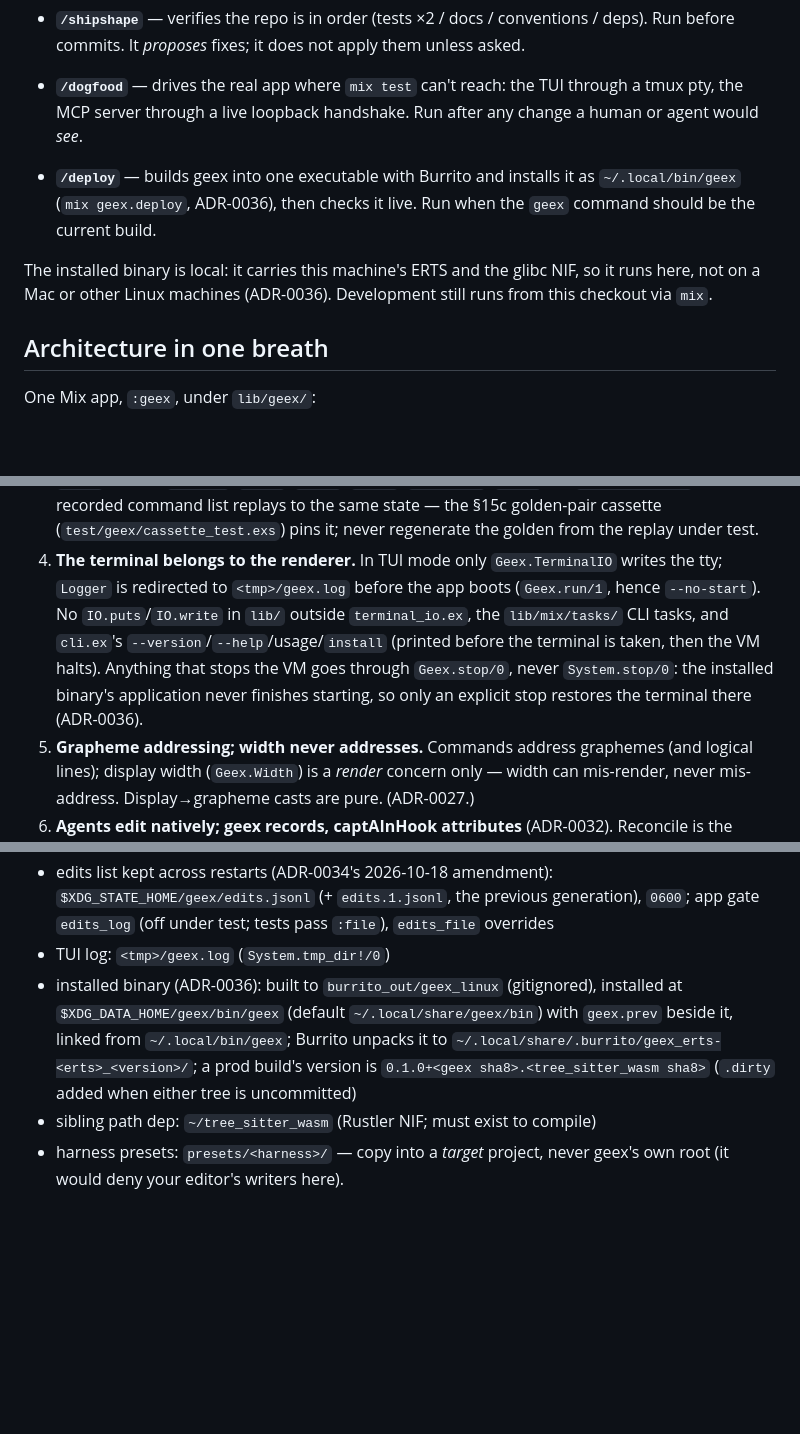
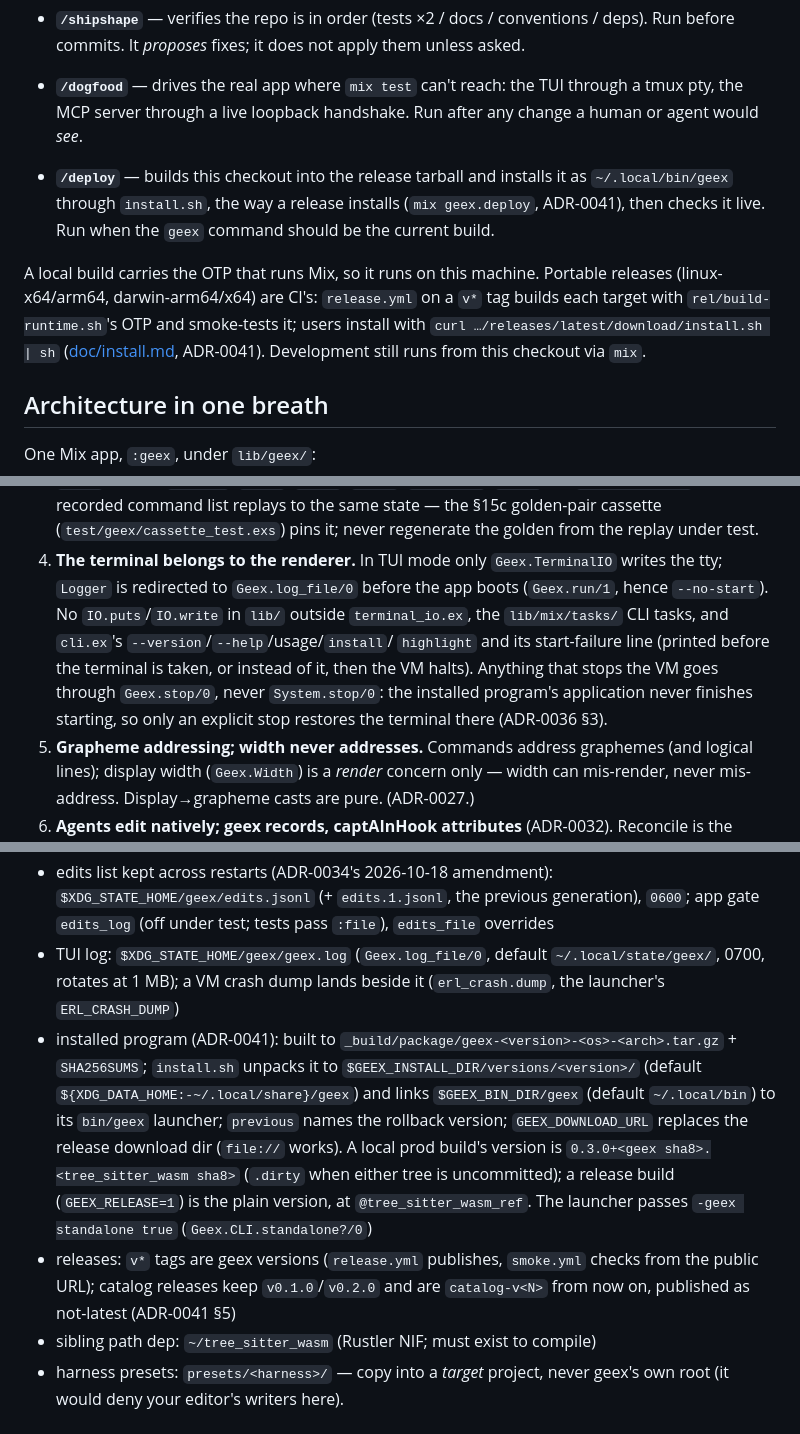
Before and after one commit to LoganBresnahan/geex, a Markdown page: CLAUDE.md, 3 parts joined by grey strips. Drawn GitHub-style; blank space fills up the shorter version.

Commit message:
CLAUDE.md: the release path of ADR-0041 replaces Burrito's (maintainer's OK)
The maintainer OKed these edits in this window ("its okay"). The lines were proposed during the
0.3.0 run.
- /deploy: it builds the tarball and installs it through install.sh. Releases are CI's, on four
  targets, installed with the curl one-liner (doc/install.md).
- Invariant 4: Logger goes to Geex.log_file/0. cli.ex may also print for `highlight` and its
  start-failure line. "the installed program", ADR-0036 §3.
- Build/run: the mix geex.deploy and --rollback comments; rel/smoke.sh; ci.yml runs the bar on
  every push; the suite is now ~1100 tests.
- Names & paths:
  - the TUI log and crash dump in $XDG_STATE_HOME/geex;
  - the installed program's layout (versions/<v>, GEEX_INSTALL_DIR, GEEX_BIN_DIR,
    GEEX_DOWNLOAD_URL, previous), the version scheme, -geex standalone true;
  - v* tags for geex versions, catalog-v<N> for catalog releases.

Verified: no Burrito or <tmp>/geex.log left in CLAUDE.md. The skills were updated in earlier
commits (deploy, dogfood).

Co-Authored-By: Claude Opus 5.5 <noreply@anthropic.com>
Claude-Session: https://claude.ai/code/session_01RJKS3dcQd86oU32bAEmHAx

```diff
--- a/CLAUDE.md
+++ b/CLAUDE.md
@@ -24,13 +24,15 @@ as-of-write-time and can drift. When in doubt, read the code.
   through a tmux pty, the MCP server through a live loopback handshake. Run
   after any change a human or agent would *see*.
 
-- **`/deploy`** — builds geex into one executable with Burrito and installs it as
-  `~/.local/bin/geex` (`mix geex.deploy`, ADR-0036), then checks it live. Run when the
-  `geex` command should be the current build.
+- **`/deploy`** — builds this checkout into the release tarball and installs it as
+  `~/.local/bin/geex` through `install.sh`, the way a release installs (`mix geex.deploy`,
+  ADR-0041), then checks it live. Run when the `geex` command should be the current build.
 
-The installed binary is local: it carries this machine's ERTS and the glibc NIF, so it runs
-here, not on a Mac or other Linux machines (ADR-0036). Development still runs from this
-checkout via `mix`.
+A local build carries the OTP that runs Mix, so it runs on this machine. Portable releases
+(linux-x64/arm64, darwin-arm64/x64) are CI's: `release.yml` on a `v*` tag builds each target
+with `rel/build-runtime.sh`'s OTP and smoke-tests it; users install with
+`curl …/releases/latest/download/install.sh | sh` ([doc/install.md](doc/install.md), ADR-0041).
+Development still runs from this checkout via `mix`.
 
 ## Architecture in one breath
 
@@ -73,13 +75,14 @@ One Mix app, `:geex`, under `lib/geex/`:
    regenerate the golden from the replay under test.
 4. **The terminal belongs to the renderer.** In TUI mode only
    `Geex.TerminalIO` writes the tty; `Logger` is redirected to
-   `<tmp>/geex.log` before the app boots (`Geex.run/1`, hence `--no-start`).
+   `Geex.log_file/0` before the app boots (`Geex.run/1`, hence `--no-start`).
    No `IO.puts`/`IO.write` in `lib/` outside `terminal_io.ex`, the
-   `lib/mix/tasks/` CLI tasks, and `cli.ex`'s `--version`/`--help`/usage/`install`
-   (printed before the terminal is taken, then the VM halts). Anything that
+   `lib/mix/tasks/` CLI tasks, and `cli.ex`'s `--version`/`--help`/usage/`install`/
+   `highlight` and its start-failure line (printed before the terminal is taken, or
+   instead of it, then the VM halts). Anything that
    stops the VM goes through `Geex.stop/0`, never `System.stop/0`: the
-   installed binary's application never finishes starting, so only an
-   explicit stop restores the terminal there (ADR-0036).
+   installed program's application never finishes starting, so only an
+   explicit stop restores the terminal there (ADR-0036 §3).
 5. **Grapheme addressing; width never addresses.** Commands address graphemes
    (and logical lines); display width (`Geex.Width`) is a *render* concern only
    — width can mis-render, never mis-address. Display→grapheme casts are pure.
@@ -199,12 +203,20 @@ session's `Co-Authored-By` trailer.
 - edits list kept across restarts (ADR-0034's 2026-10-18 amendment): `$XDG_STATE_HOME/geex/edits.jsonl`
   (+ `edits.1.jsonl`, the previous generation), `0600`; app gate `edits_log` (off under test;
   tests pass `:file`), `edits_file` overrides
-- TUI log: `<tmp>/geex.log` (`System.tmp_dir!/0`)
-- installed binary (ADR-0036): built to `burrito_out/geex_linux` (gitignored), installed at
-  `$XDG_DATA_HOME/geex/bin/geex` (default `~/.local/share/geex/bin`) with `geex.prev` beside it,
-  linked from `~/.local/bin/geex`; Burrito unpacks it to
-  `~/.local/share/.burrito/geex_erts-<erts>_<version>/`; a prod build's version is
-  `0.1.0+<geex sha8>.<tree_sitter_wasm sha8>` (`.dirty` added when either tree is uncommitted)
+- TUI log: `$XDG_STATE_HOME/geex/geex.log` (`Geex.log_file/0`, default `~/.local/state/geex/`,
+  0700, rotates at 1 MB); a VM crash dump lands beside it (`erl_crash.dump`, the launcher's
+  `ERL_CRASH_DUMP`)
+- installed program (ADR-0041): built to `_build/package/geex-<version>-<os>-<arch>.tar.gz` +
+  `SHA256SUMS`; `install.sh` unpacks it to `$GEEX_INSTALL_DIR/versions/<version>/` (default
+  `${XDG_DATA_HOME:-~/.local/share}/geex`) and links `$GEEX_BIN_DIR/geex` (default
+  `~/.local/bin`) to its `bin/geex` launcher; `previous` names the rollback version;
+  `GEEX_DOWNLOAD_URL` replaces the release download dir (`file://` works). A local prod build's
+  version is `0.3.0+<geex sha8>.<tree_sitter_wasm sha8>` (`.dirty` when either tree is
+  uncommitted); a release build (`GEEX_RELEASE=1`) is the plain version, at
+  `@tree_sitter_wasm_ref`. The launcher passes `-geex standalone true` (`Geex.CLI.standalone?/0`)
+- releases: `v*` tags are geex versions (`release.yml` publishes, `smoke.yml` checks from the
+  public URL); catalog releases keep `v0.1.0`/`v0.2.0` and are `catalog-v<N>` from now on,
+  published as not-latest (ADR-0041 §5)
 - sibling path dep: `~/tree_sitter_wasm` (Rustler NIF; must exist to compile)
 - harness presets: `presets/<harness>/` — copy into a *target* project, never
   geex's own root (it would deny your editor's writers here).
```
Also changed, not shown: other parts of CLAUDE.md (+5 -4 lines).
